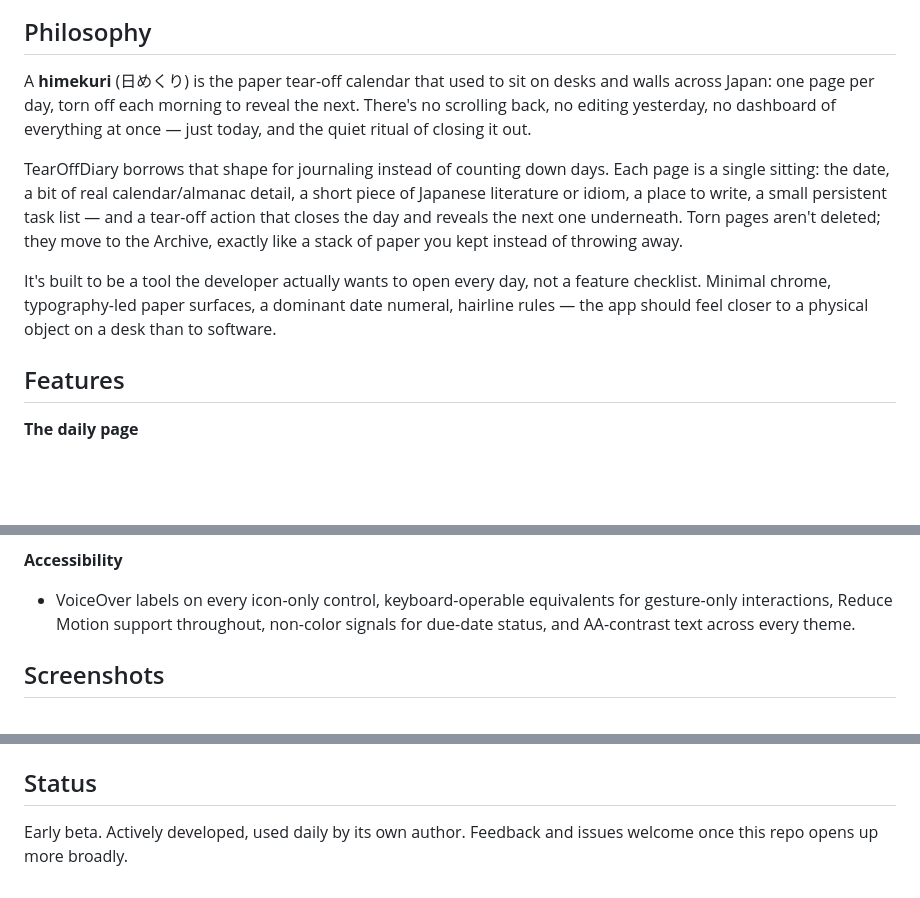
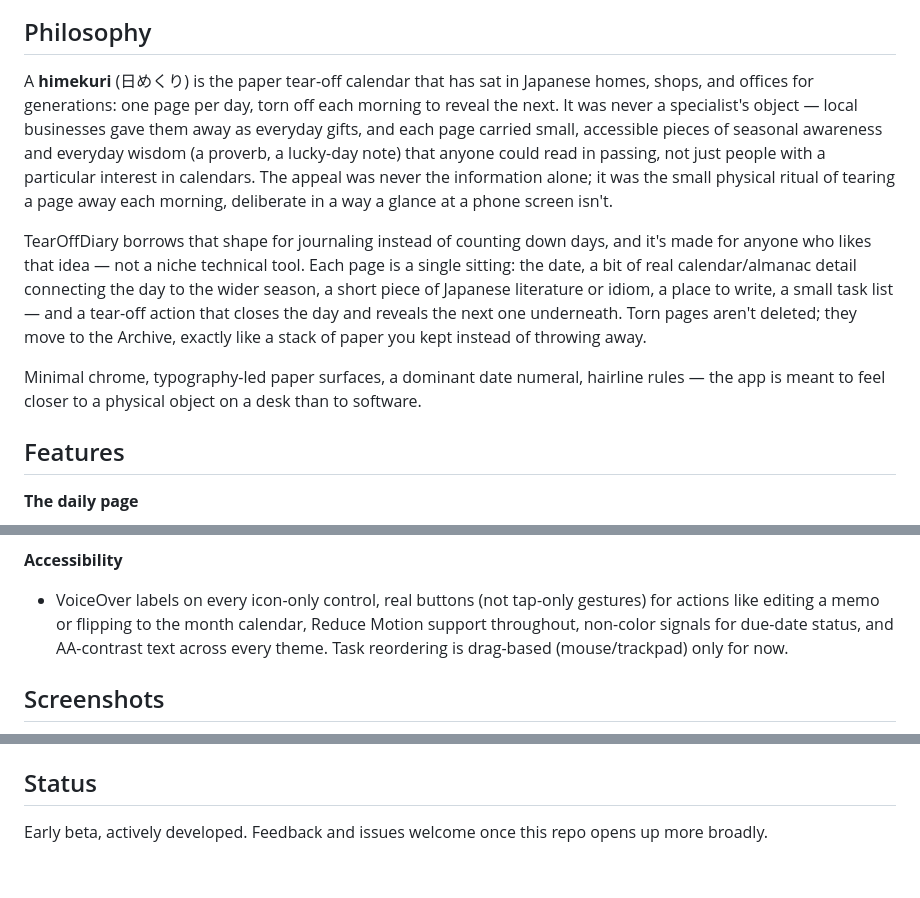
Before and after one commit to ghostlucius/hibimekuri, a Markdown page: README.md, 3 parts joined by grey strips. GitHub-like rendering; blank space fills up the shorter version.

Commit message:
Correct README framing: drop competitor name, broaden audience
- Remove the "Things-inspired" reference to a specific commercial
  competitor from the task list description.
- Reframe the philosophy section around himekuri's actual history as
  an everyday object for anyone, not a developer's personal tool.
- Correct the accessibility bullet: task reordering is drag-only
  (mouse/trackpad) after an earlier keyboard-reorder attempt broke
  task behavior and was reverted, so the README shouldn't claim full
  keyboard equivalents for every interaction.

Co-Authored-By: Claude Sonnet 5 <noreply@anthropic.com>

```diff
--- a/README.md
+++ b/README.md
@@ -11,22 +11,25 @@
 
 ## Philosophy
 
-A **himekuri** (日めくり) is the paper tear-off calendar that used to sit on desks and
-walls across Japan: one page per day, torn off each morning to reveal the next. There's
-no scrolling back, no editing yesterday, no dashboard of everything at once — just
-today, and the quiet ritual of closing it out.
+A **himekuri** (日めくり) is the paper tear-off calendar that has sat in Japanese homes,
+shops, and offices for generations: one page per day, torn off each morning to reveal
+the next. It was never a specialist's object — local businesses gave them away as
+everyday gifts, and each page carried small, accessible pieces of seasonal awareness
+and everyday wisdom (a proverb, a lucky-day note) that anyone could read in passing,
+not just people with a particular interest in calendars. The appeal was never the
+information alone; it was the small physical ritual of tearing a page away each
+morning, deliberate in a way a glance at a phone screen isn't.
 
-TearOffDiary borrows that shape for journaling instead of counting down days. Each page
-is a single sitting: the date, a bit of real calendar/almanac detail, a short piece of
-Japanese literature or idiom, a place to write, a small persistent task list — and a
-tear-off action that closes the day and reveals the next one underneath. Torn pages
-aren't deleted; they move to the Archive, exactly like a stack of paper you kept instead
-of throwing away.
+TearOffDiary borrows that shape for journaling instead of counting down days, and it's
+made for anyone who likes that idea — not a niche technical tool. Each page is a single
+sitting: the date, a bit of real calendar/almanac detail connecting the day to the
+wider season, a short piece of Japanese literature or idiom, a place to write, a small
+task list — and a tear-off action that closes the day and reveals the next one
+underneath. Torn pages aren't deleted; they move to the Archive, exactly like a stack
+of paper you kept instead of throwing away.
 
-It's built to be a tool the developer actually wants to open every day, not a feature
-checklist. Minimal chrome, typography-led paper surfaces, a dominant date numeral,
-hairline rules — the app should feel closer to a physical object on a desk than to
-software.
+Minimal chrome, typography-led paper surfaces, a dominant date numeral, hairline rules
+— the app is meant to feel closer to a physical object on a desk than to software.
 
 ## Features
 
@@ -82,9 +84,10 @@ software.
   backup-and-recovery if a data file ever turns out to be unreadable.
 
 **Accessibility**
-- VoiceOver labels on every icon-only control, keyboard-operable equivalents for
-  gesture-only interactions, Reduce Motion support throughout, non-color signals for
-  due-date status, and AA-contrast text across every theme.
+- VoiceOver labels on every icon-only control, real buttons (not tap-only gestures) for
+  actions like editing a memo or flipping to the month calendar, Reduce Motion support
+  throughout, non-color signals for due-date status, and AA-contrast text across every
+  theme. Task reordering is drag-based (mouse/trackpad) only for now.
 
 ## Screenshots
 
@@ -134,5 +137,5 @@ notes there) — use the packaged `.app` for anything beyond a quick compile che
 
 ## Status
 
-Early beta. Actively developed, used daily by its own author. Feedback and issues
-welcome once this repo opens up more broadly.
+Early beta, actively developed. Feedback and issues welcome once this repo opens up
+more broadly.
```
Also changed, not shown: other parts of README.md (+1 -2 lines).
